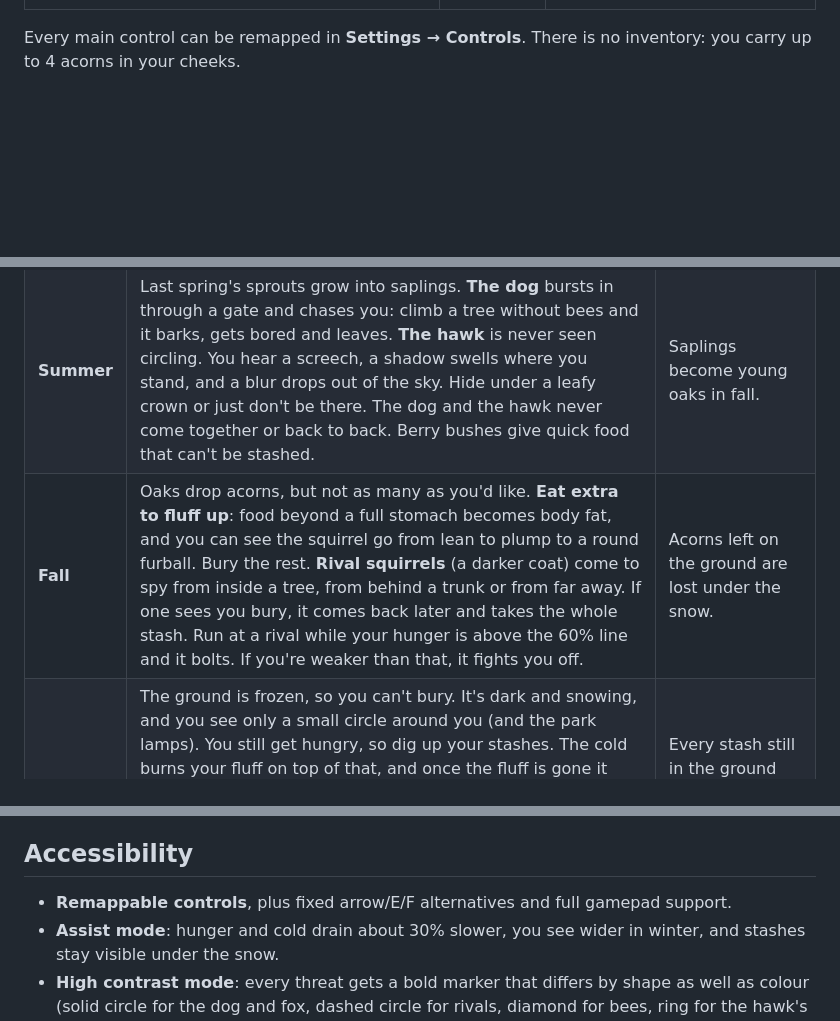
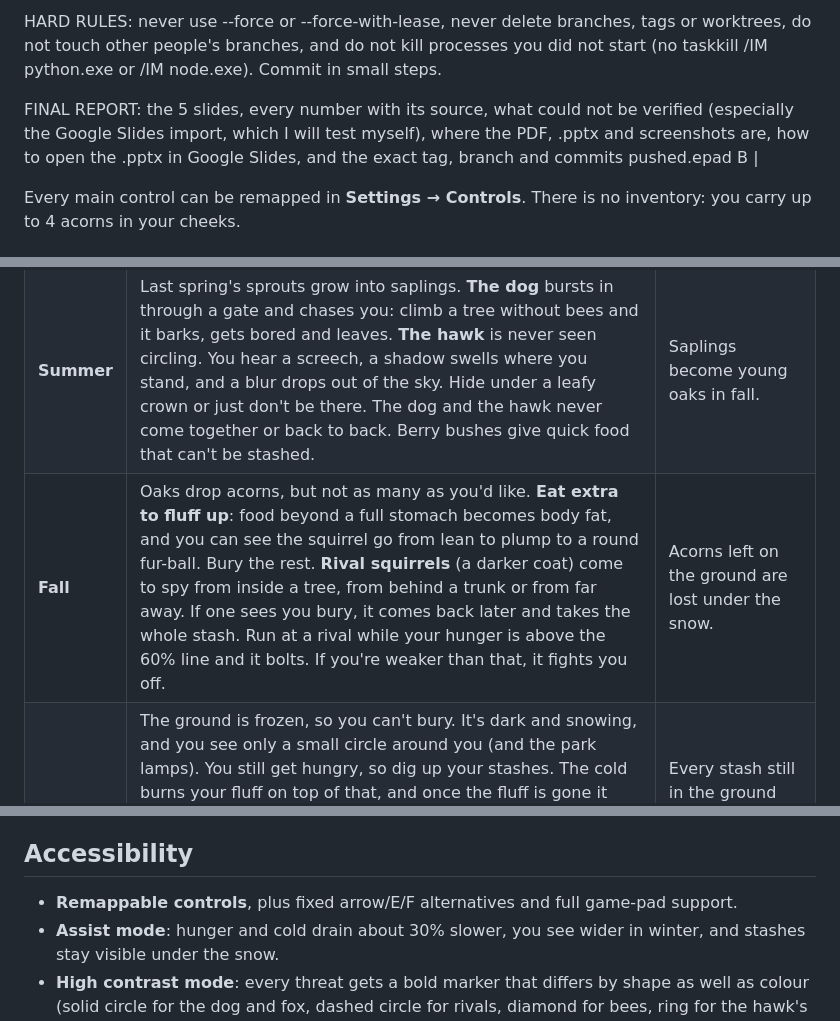
Before and after one commit to Sidneneyyy/Game-Jam, a Markdown page: README.md, 3 parts joined by grey strips. GitHub-like rendering; blank space fills up the shorter version.

```diff
--- a/README.md
+++ b/README.md
@@ -27,3 +87,11 @@ Real squirrels plant forests this way, by forgetting.
+HARD RULES: never use --force or --force-with-lease, never delete branches, tags or worktrees,
+do not touch other people's branches, and do not kill processes you did not start (no
+taskkill /IM python.exe or /IM node.exe). Commit in small steps.
+
+FINAL REPORT: the 5 slides, every number with its source, what could not be verified
+(especially the Google Slides import, which I will test myself), where the PDF, .pptx and
+screenshots are, how to open the .pptx in Google Slides, and the exact tag, branch and commits
+pushed.epad B |
 
 Every main control can be remapped in **Settings → Controls**. There is no inventory: you carry up to 4 acorns in your cheeks.
 
@@ -39,7 +107,7 @@ Choose **Keep going** to play endless years. The true ending comes when the park
 |---|---|---|
 | **Spring** | Flowers bloom and bees arrive. Bees that sit on flowers near a tree long enough **build a hive in it**, and you can't climb a hive tree because the bees sting. **Eat the flowers near your trees** to keep the bees away. Rain showers pass through now and then, and bees stop building while it rains. You can still dig up last year's stashes. | Hives stay all year. Flowers wilt. |
 | **Summer** | Last spring's sprouts grow into saplings. **The dog** bursts in through a gate and chases you: climb a tree without bees and it barks, gets bored and leaves. **The hawk** is never seen circling. You hear a screech, a shadow swells where you stand, and a blur drops out of the sky. Hide under a leafy crown or just don't be there. The dog and the hawk never come together or back to back. Berry bushes give quick food that can't be stashed. | Saplings become young oaks in fall. |
-| **Fall** | Oaks drop acorns, but not as many as you'd like. **Eat extra to fluff up**: food beyond a full stomach becomes body fat, and you can see the squirrel go from lean to plump to a round furball. Bury the rest. **Rival squirrels** (a darker coat) come to spy from inside a tree, from behind a trunk or from far away. If one sees you bury, it comes back later and takes the whole stash. Run at a rival while your hunger is above the 60% line and it bolts. If you're weaker than that, it fights you off. | Acorns left on the ground are lost under the snow. |
+| **Fall** | Oaks drop acorns, but not as many as you'd like. **Eat extra to fluff up**: food beyond a full stomach becomes body fat, and you can see the squirrel go from lean to plump to a round fur-ball. Bury the rest. **Rival squirrels** (a darker coat) come to spy from inside a tree, from behind a trunk or from far away. If one sees you bury, it comes back later and takes the whole stash. Run at a rival while your hunger is above the 60% line and it bolts. If you're weaker than that, it fights you off. | Acorns left on the ground are lost under the snow. |
 | **Winter** | The ground is frozen, so you can't bury. It's dark and snowing, and you see only a small circle around you (and the park lamps). You still get hungry, so dig up your stashes. The cold burns your fluff on top of that, and once the fluff is gone it eats into your food and you freeze fast. A **burrow** keeps the cold out, but only a fluffed-up body warms back up inside one: **if you didn't fluff up in fall, you won't survive the winter.** The **fox** is the only hunter: you can see its **paw prints** across the snow from far away, but the fox itself only once it's inside your circle. Stashes are hidden under the snow, and sparkles show them when you're close. | Every stash still in the ground next spring can sprout (one tree per stash, however many acorns are in it). |
 
 **Burrows:** stash 3 or more acorns around a tree and you dig a burrow in it. It's a warm hideout in winter and a safe spot from the dog, and a burrow tree can never get a beehive. The acorns are still yours to lose, though: rivals can steal them.
@@ -48,7 +116,7 @@ Choose **Keep going** to play endless years. The true ending comes when the park
 
 ## Accessibility
 
-- **Remappable controls**, plus fixed arrow/E/F alternatives and full gamepad support.
+- **Remappable controls**, plus fixed arrow/E/F alternatives and full game-pad support.
 - **Assist mode**: hunger and cold drain about 30% slower, you see wider in winter, and stashes stay visible under the snow.
 - **High contrast mode**: every threat gets a bold marker that differs by shape as well as colour (solid circle for the dog and fox, dashed circle for rivals, diamond for bees, ring for the hawk's strike spot). Nothing relies on colour alone.
 - **Screen shake** can be turned off. Music and sound volumes are adjustable.
```
Also changed, not shown: other parts of README.md (+65 -5 lines).
